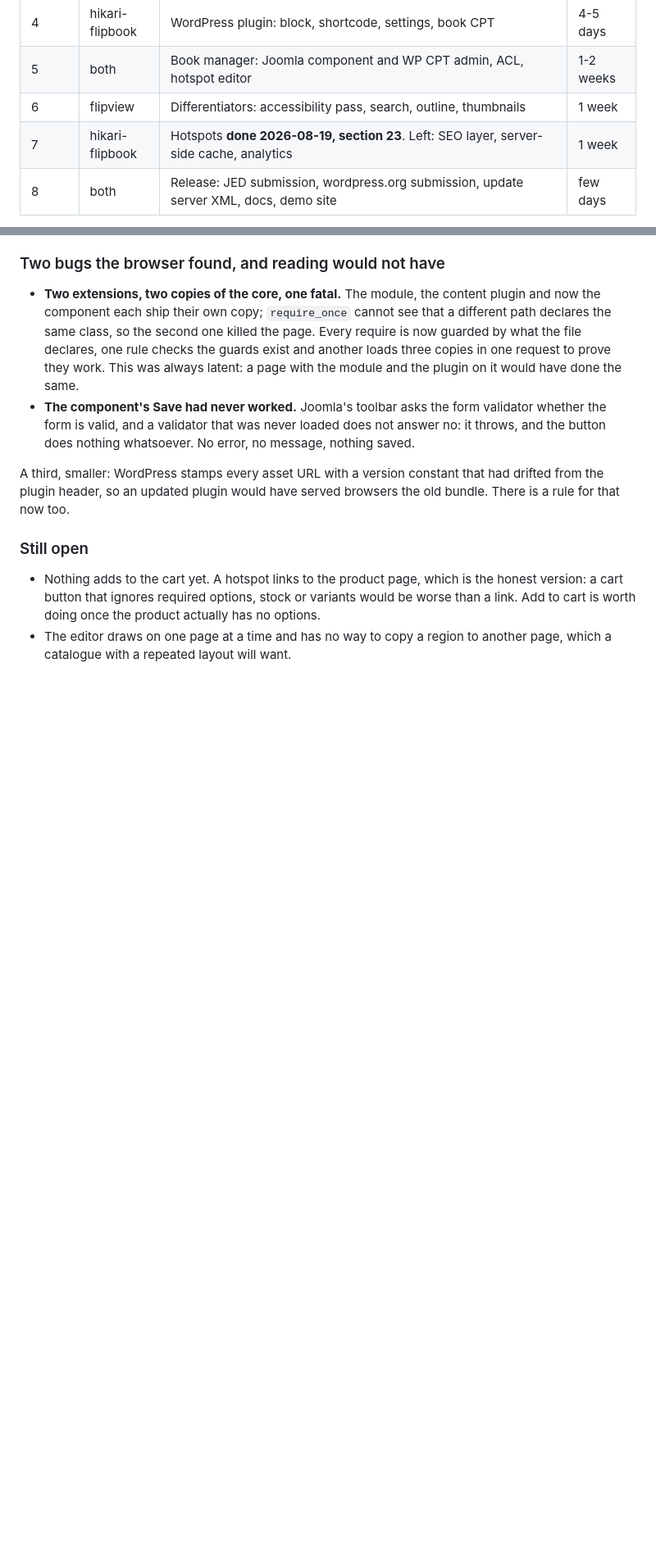
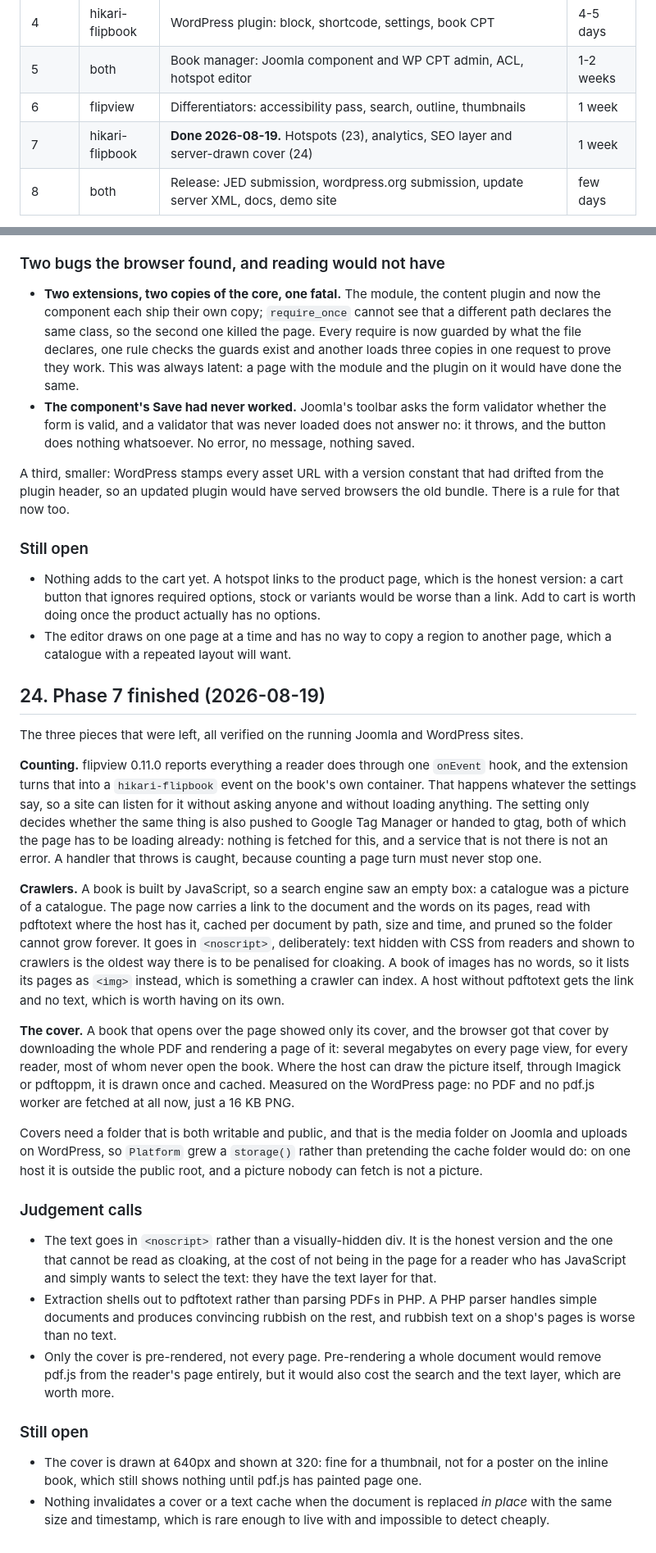
Before and after one commit to hikashop-nicolas/hikari-flipbook, a Markdown page: _plans/FLIPBOOK_PLAN.md, 2 parts joined by grey strips. Shown at 82% size. GitHub-like rendering; blank space fills up the shorter version.

Commit message:
Record the rest of phase 7 in the plan

```diff
--- a/_plans/FLIPBOOK_PLAN.md
+++ b/_plans/FLIPBOOK_PLAN.md
@@ -219,7 +219,7 @@ current WP, PHP 8.1+, no jQuery.
 | 4 | hikari-flipbook | WordPress plugin: block, shortcode, settings, book CPT | 4-5 days |
 | 5 | both | Book manager: Joomla component and WP CPT admin, ACL, hotspot editor | 1-2 weeks |
 | 6 | flipview | Differentiators: accessibility pass, search, outline, thumbnails | 1 week |
-| 7 | hikari-flipbook | Hotspots **done 2026-08-19, section 23**. Left: SEO layer, server-side cache, analytics | 1 week |
+| 7 | hikari-flipbook | **Done 2026-08-19.** Hotspots (23), analytics, SEO layer and server-drawn cover (24) | 1 week |
 | 8 | both | Release: JED submission, wordpress.org submission, update server XML, docs, demo site | few days |
 
 CI rules land in phase 2, before there is any real code to violate them. Retrofitting a
@@ -696,3 +696,53 @@ for that now too.
   to cart is worth doing once the product actually has no options.
 - The editor draws on one page at a time and has no way to copy a region to another page, which a
   catalogue with a repeated layout will want.
+
+
+## 24. Phase 7 finished (2026-08-19)
+
+The three pieces that were left, all verified on the running Joomla and WordPress sites.
+
+**Counting.** flipview 0.11.0 reports everything a reader does through one `onEvent` hook, and the
+extension turns that into a `hikari-flipbook` event on the book's own container. That happens
+whatever the settings say, so a site can listen for it without asking anyone and without loading
+anything. The setting only decides whether the same thing is also pushed to Google Tag Manager or
+handed to gtag, both of which the page has to be loading already: nothing is fetched for this, and a
+service that is not there is not an error. A handler that throws is caught, because counting a page
+turn must never stop one.
+
+**Crawlers.** A book is built by JavaScript, so a search engine saw an empty box: a catalogue was
+a picture of a catalogue. The page now carries a link to the document and the words on its pages,
+read with pdftotext where the host has it, cached per document by path, size and time, and pruned
+so the folder cannot grow forever. It goes in `<noscript>`, deliberately: text hidden with CSS from
+readers and shown to crawlers is the oldest way there is to be penalised for cloaking. A book of
+images has no words, so it lists its pages as `<img>` instead, which is something a crawler can
+index. A host without pdftotext gets the link and no text, which is worth having on its own.
+
+**The cover.** A book that opens over the page showed only its cover, and the browser got that cover
+by downloading the whole PDF and rendering a page of it: several megabytes on every page view, for
+every reader, most of whom never open the book. Where the host can draw the picture itself, through
+Imagick or pdftoppm, it is drawn once and cached. Measured on the WordPress page: no PDF and no
+pdf.js worker are fetched at all now, just a 16 KB PNG.
+
+Covers need a folder that is both writable and public, and that is the media folder on Joomla and
+uploads on WordPress, so `Platform` grew a `storage()` rather than pretending the cache folder would
+do: on one host it is outside the public root, and a picture nobody can fetch is not a picture.
+
+### Judgement calls
+
+- The text goes in `<noscript>` rather than a visually-hidden div. It is the honest version and the
+  one that cannot be read as cloaking, at the cost of not being in the page for a reader who has
+  JavaScript and simply wants to select the text: they have the text layer for that.
+- Extraction shells out to pdftotext rather than parsing PDFs in PHP. A PHP parser handles simple
+  documents and produces convincing rubbish on the rest, and rubbish text on a shop's pages is worse
+  than no text.
+- Only the cover is pre-rendered, not every page. Pre-rendering a whole document would remove
+  pdf.js from the reader's page entirely, but it would also cost the search and the text layer,
+  which are worth more.
+
+### Still open
+
+- The cover is drawn at 640px and shown at 320: fine for a thumbnail, not for a poster on the
+  inline book, which still shows nothing until pdf.js has painted page one.
+- Nothing invalidates a cover or a text cache when the document is replaced *in place* with the same
+  size and timestamp, which is rare enough to live with and impossible to detect cheaply.
```
